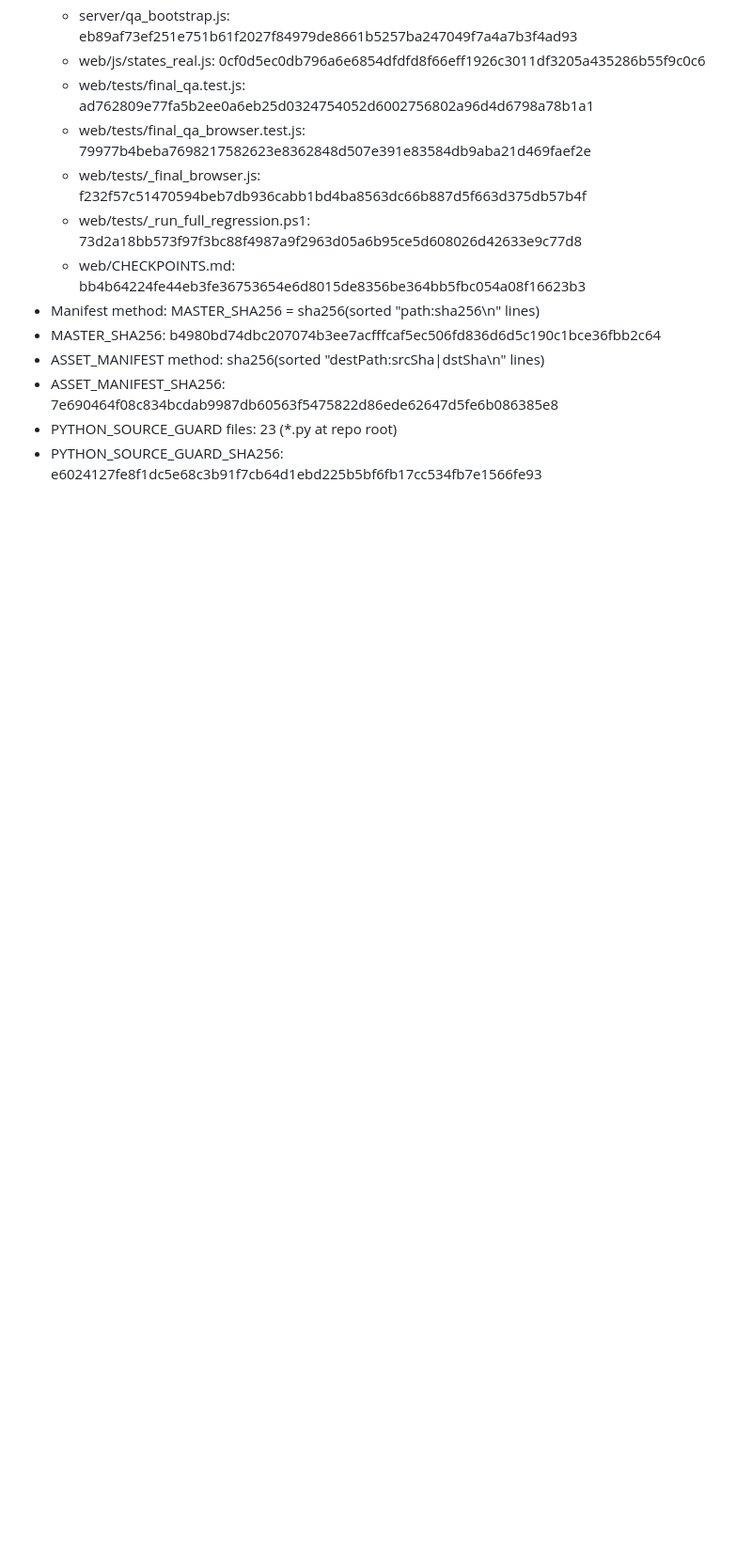
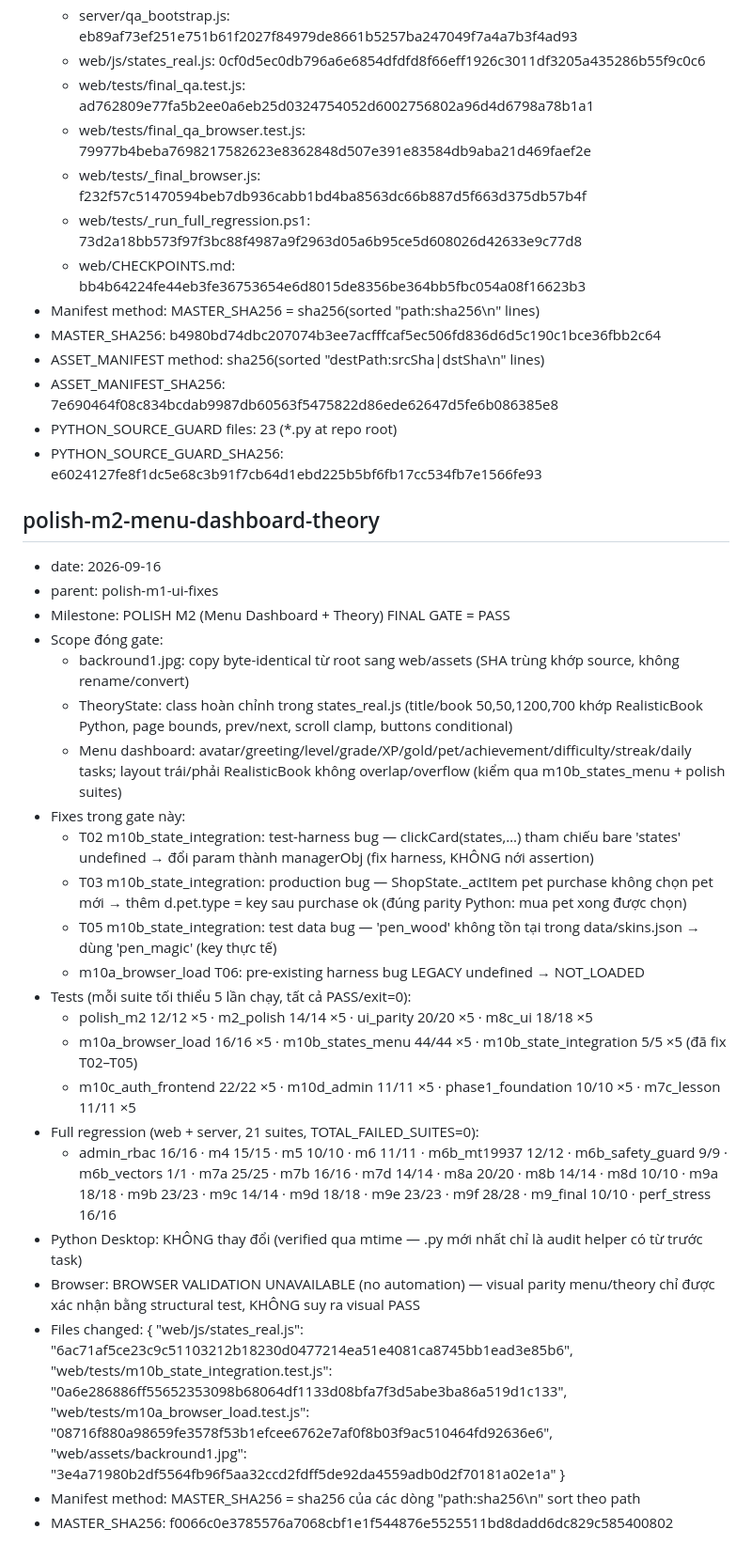
Before and after one commit to khoaspend9000-ctrl/Math_Drill, a Markdown page: web/CHECKPOINTS.md, the part around the change. Shown at 94% size. Rendered like a GitHub page; blank space fills up the shorter version.

Commit message:
Record M10-QA2 release checkpoint (polish-m2 manifest + M10 hardening SHAs)

```diff
--- a/web/CHECKPOINTS.md
+++ b/web/CHECKPOINTS.md
@@ -741,3 +741,35 @@ MASTER_SHA256: placeholder — actual hash computed at checkpoint finalize
 - ASSET_MANIFEST_SHA256: 7e690464f08c834bcdab9987db60563f5475822d86ede62647d5fe6b086385e8
 - PYTHON_SOURCE_GUARD files: 23 (*.py at repo root)
 - PYTHON_SOURCE_GUARD_SHA256: e6024127fe8f1dc5e68c3b91f7cb64d1ebd225b5bf6fb17cc534fb7e1566fe93
+
+## polish-m2-menu-dashboard-theory
+- date: 2026-09-16
+- parent: polish-m1-ui-fixes
+- Milestone: POLISH M2 (Menu Dashboard + Theory) FINAL GATE = PASS
+- Scope đóng gate:
+  - backround1.jpg: copy byte-identical từ root sang web/assets (SHA trùng khớp source, không rename/convert)
+  - TheoryState: class hoàn chỉnh trong states_real.js (title/book 50,50,1200,700 khớp RealisticBook Python, page bounds, prev/next, scroll clamp, buttons conditional)
+  - Menu dashboard: avatar/greeting/level/grade/XP/gold/pet/achievement/difficulty/streak/daily tasks; layout trái/phải RealisticBook không overlap/overflow (kiểm qua m10b_states_menu + polish suites)
+- Fixes trong gate này:
+  - T02 m10b_state_integration: test-harness bug — clickCard(states,…) tham chiếu bare 'states' undefined → đổi param thành managerObj (fix harness, KHÔNG nới assertion)
+  - T03 m10b_state_integration: production bug — ShopState._actItem pet purchase không chọn pet mới → thêm d.pet.type = key sau purchase ok (đúng parity Python: mua pet xong được chọn)
+  - T05 m10b_state_integration: test data bug — 'pen_wood' không tồn tại trong data/skins.json → dùng 'pen_magic' (key thực tế)
+  - m10a_browser_load T06: pre-existing harness bug LEGACY undefined → NOT_LOADED
+- Tests (mỗi suite tối thiểu 5 lần chạy, tất cả PASS/exit=0):
+  - polish_m2 12/12 ×5 · m2_polish 14/14 ×5 · ui_parity 20/20 ×5 · m8c_ui 18/18 ×5
+  - m10a_browser_load 16/16 ×5 · m10b_states_menu 44/44 ×5 · m10b_state_integration 5/5 ×5 (đã fix T02–T05)
+  - m10c_auth_frontend 22/22 ×5 · m10d_admin 11/11 ×5 · phase1_foundation 10/10 ×5 · m7c_lesson 11/11 ×5
+- Full regression (web + server, 21 suites, TOTAL_FAILED_SUITES=0):
+  - admin_rbac 16/16 · m4 15/15 · m5 10/10 · m6 11/11 · m6b_mt19937 12/12 · m6b_safety_guard 9/9 ·
+    m6b_vectors 1/1 · m7a 25/25 · m7b 16/16 · m7d 14/14 · m8a 20/20 · m8b 14/14 · m8d 10/10 ·
+    m9a 18/18 · m9b 23/23 · m9c 14/14 · m9d 18/18 · m9e 23/23 · m9f 28/28 · m9_final 10/10 · perf_stress 16/16
+- Python Desktop: KHÔNG thay đổi (verified qua mtime — .py mới nhất chỉ là audit helper có từ trước task)
+- Browser: BROWSER VALIDATION UNAVAILABLE (no automation) — visual parity menu/theory chỉ được xác nhận bằng structural test, KHÔNG suy ra visual PASS
+- Files changed: {
+  "web/js/states_real.js": "6ac71af5ce23c9c51103212b18230d0477214ea51e4081ca8745bb1ead3e85b6",
+  "web/tests/m10b_state_integration.test.js": "0a6e286886ff55652353098b68064df1133d08bfa7f3d5abe3ba86a519d1c133",
+  "web/tests/m10a_browser_load.test.js": "08716f880a98659fe3578f53b1efcee6762e7af0f8b03f9ac510464fd92636e6",
+  "web/assets/backround1.jpg": "3e4a71980b2df5564fb96f5aa32ccd2fdff5de92da4559adb0d2f70181a02e1a"
+}
+- Manifest method: MASTER_SHA256 = sha256 của các dòng "path:sha256\n" sort theo path
+- MASTER_SHA256: f0066c0e3785576a7068cbf1e1f544876e5525511bd8dadd6dc829c585400802
```
